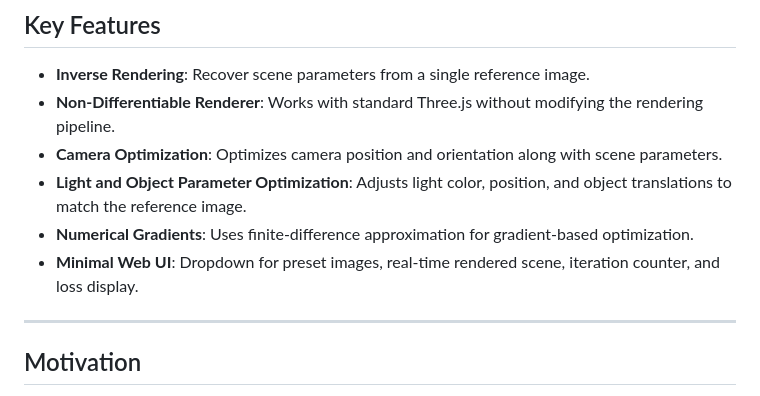
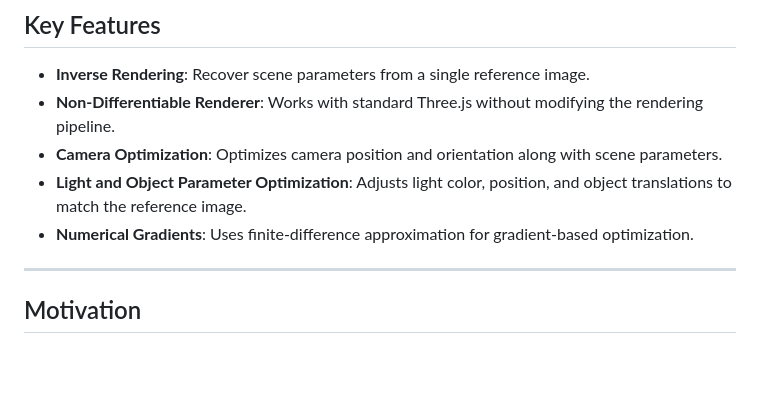
Before and after one commit to Arxivory/Inverse-Renderer, a Markdown page: README.md, the part around the change. Rendered like a GitHub page; blank space fills up the shorter version.

Commit message:
some readme update.

```diff
--- a/README.md
+++ b/README.md
@@ -13,7 +13,6 @@ This project demonstrates **inverse rendering** in a web-based environment using
 - **Camera Optimization**: Optimizes camera position and orientation along with scene parameters.
 - **Light and Object Parameter Optimization**: Adjusts light color, position, and object translations to match the reference image.
 - **Numerical Gradients**: Uses finite-difference approximation for gradient-based optimization.
-- **Minimal Web UI**: Dropdown for preset images, real-time rendered scene, iteration counter, and loss display.
 
 ---
 
```
